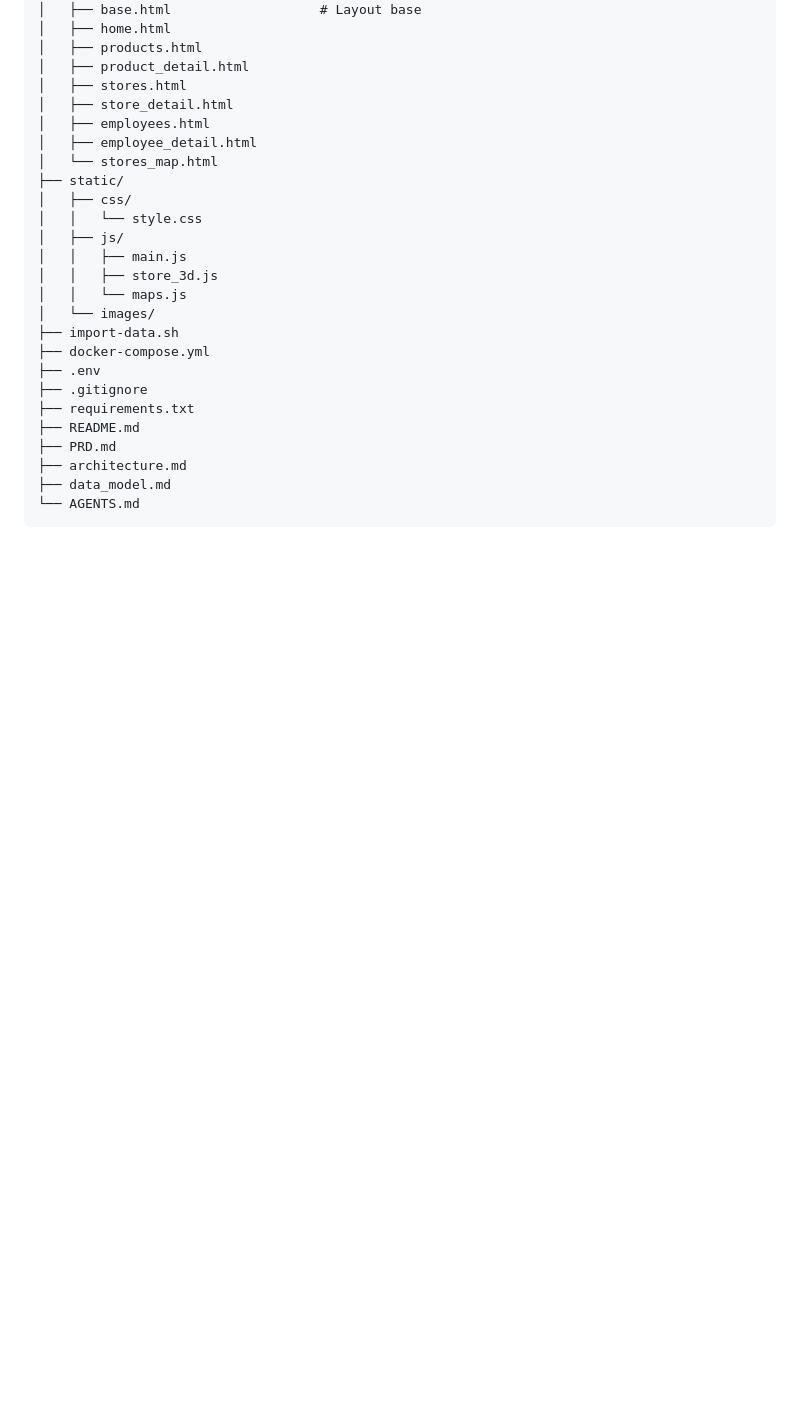
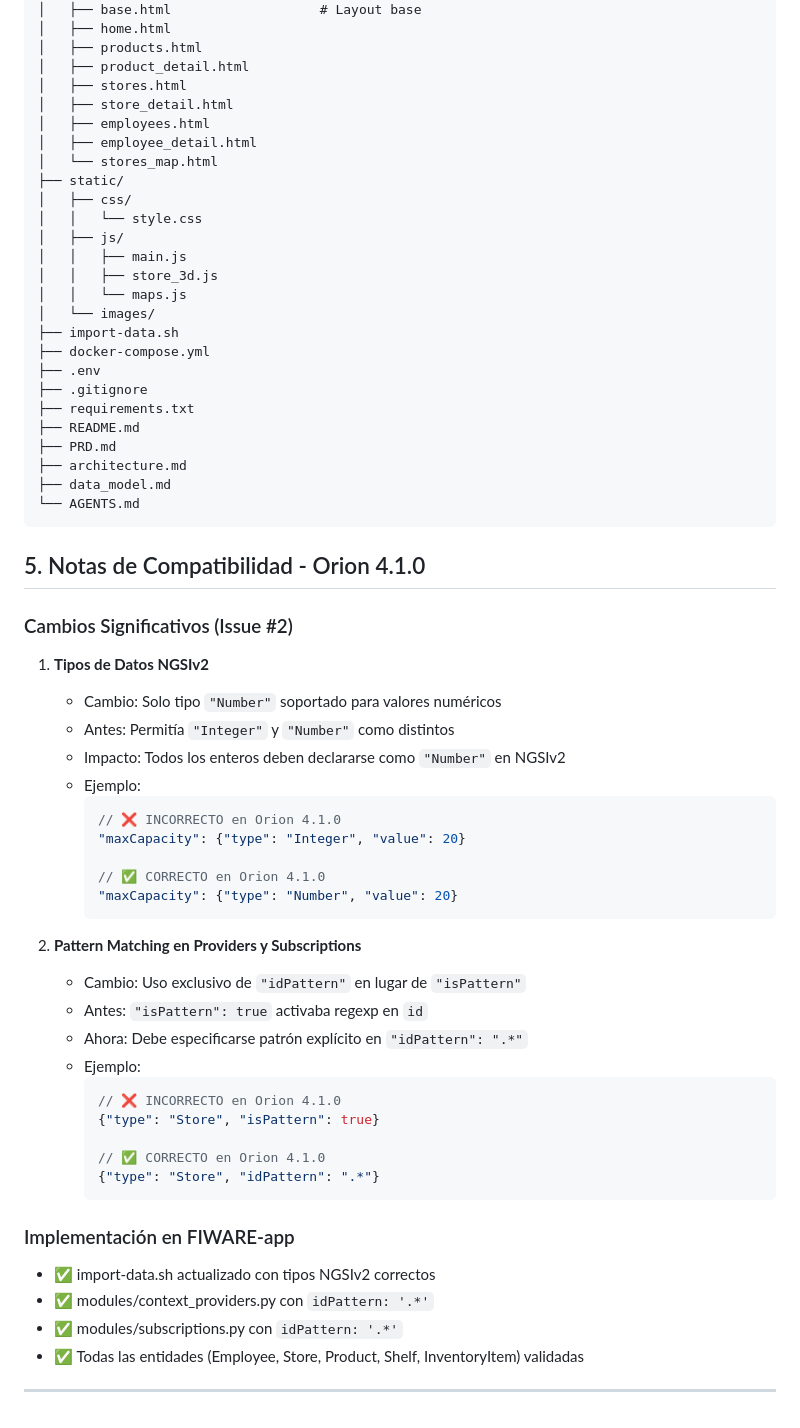
Before and after one commit to alvaroprzr/FIWARE-app, a Markdown page: architecture.md, the part around the change. GitHub-like rendering; blank space fills up the shorter version.

````diff
--- a/architecture.md
+++ b/architecture.md
@@ -214,3 +214,41 @@ FIWARE-app/
 ├── data_model.md
 └── AGENTS.md
 ```
+
+## 5. Notas de Compatibilidad - Orion 4.1.0
+
+### Cambios Significativos (Issue #2)
+
+1. **Tipos de Datos NGSIv2**
+   - Cambio: Solo tipo `"Number"` soportado para valores numéricos
+   - Antes: Permitía `"Integer"` y `"Number"` como distintos
+   - Impacto: Todos los enteros deben declararse como `"Number"` en NGSIv2
+   - Ejemplo:
+     ```json
+     // ❌ INCORRECTO en Orion 4.1.0
+     "maxCapacity": {"type": "Integer", "value": 20}
+
+     // ✅ CORRECTO en Orion 4.1.0
+     "maxCapacity": {"type": "Number", "value": 20}
+     ```
+
+2. **Pattern Matching en Providers y Subscriptions**
+   - Cambio: Uso exclusivo de `"idPattern"` en lugar de `"isPattern"`
+   - Antes: `"isPattern": true` activaba regexp en `id`
+   - Ahora: Debe especificarse patrón explícito en `"idPattern": ".*"`
+   - Ejemplo:
+     ```json
+     // ❌ INCORRECTO en Orion 4.1.0
+     {"type": "Store", "isPattern": true}
+
+     // ✅ CORRECTO en Orion 4.1.0
+     {"type": "Store", "idPattern": ".*"}
+     ```
+
+### Implementación en FIWARE-app
+- ✅ import-data.sh actualizado con tipos NGSIv2 correctos
+- ✅ modules/context_providers.py con `idPattern: '.*'`
+- ✅ modules/subscriptions.py con `idPattern: '.*'`
+- ✅ Todas las entidades (Employee, Store, Product, Shelf, InventoryItem) validadas
+
+---
````
Also changed, not shown: PRD.md (+22 -0 lines), data_model.md (+36 -0 lines).
